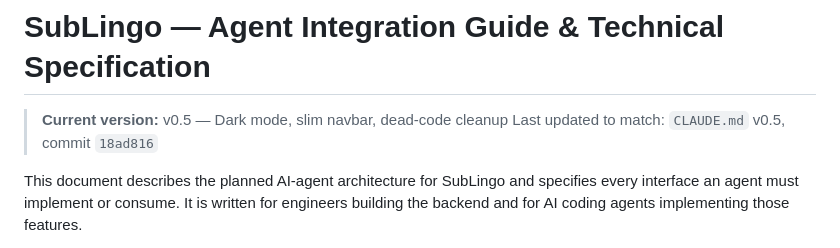
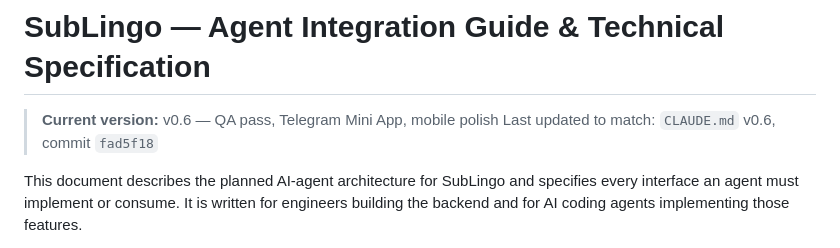
Before and after one commit to Farruxnet/sublingo, a Markdown page: AGENTS.md, the part around the change. Drawn GitHub-style.

```diff
--- a/AGENTS.md
+++ b/AGENTS.md
@@ -1,7 +1,7 @@
 # SubLingo — Agent Integration Guide & Technical Specification
 
-> **Current version:** v0.5 — Dark mode, slim navbar, dead-code cleanup
-> Last updated to match: `CLAUDE.md` v0.5, commit `18ad816`
+> **Current version:** v0.6 — QA pass, Telegram Mini App, mobile polish
+> Last updated to match: `CLAUDE.md` v0.6, commit `fad5f18`
 
 This document describes the planned AI-agent architecture for SubLingo and specifies every interface an agent must implement or consume. It is written for engineers building the backend and for AI coding agents implementing those features.
 
```
Also changed, not shown: CLAUDE.md (+11 -5 lines).
